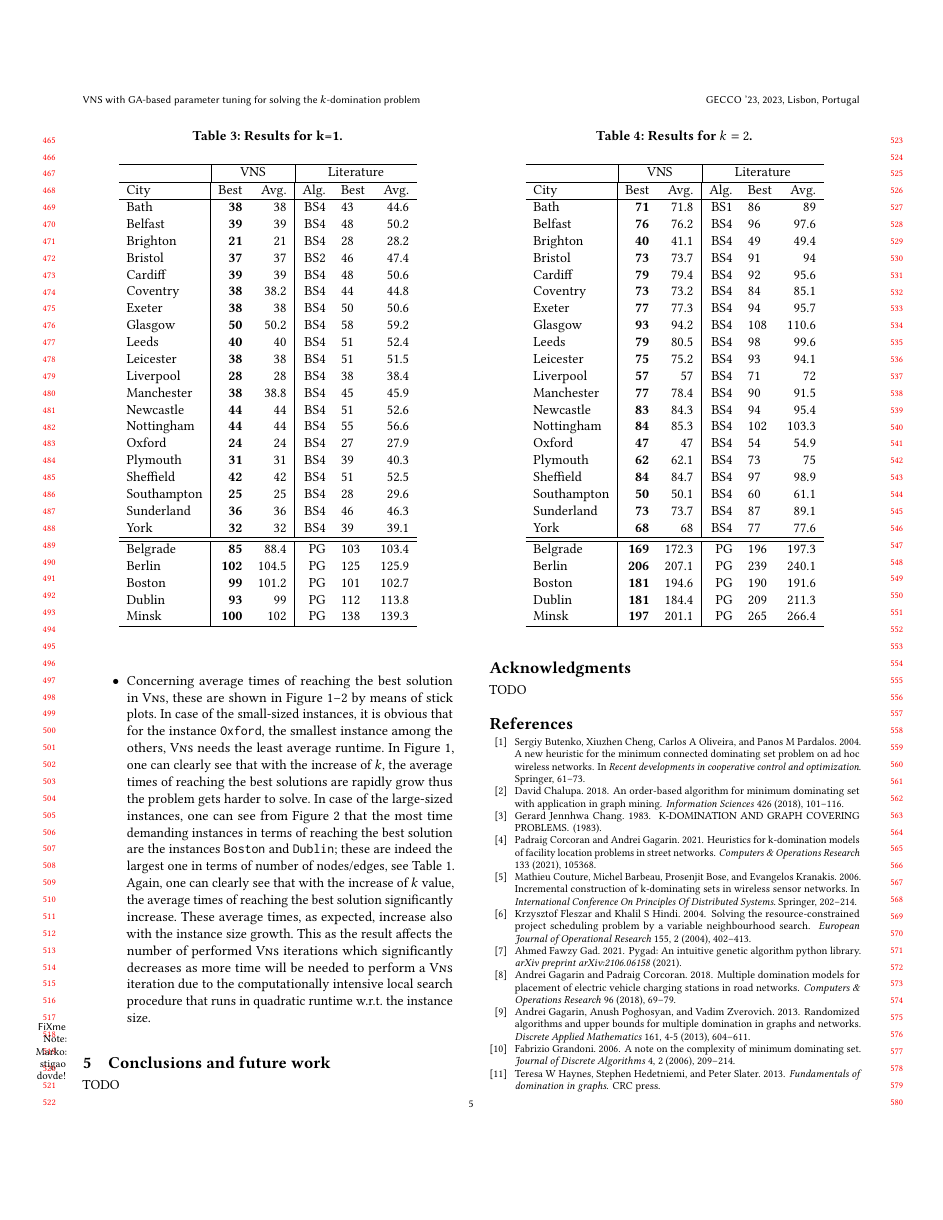
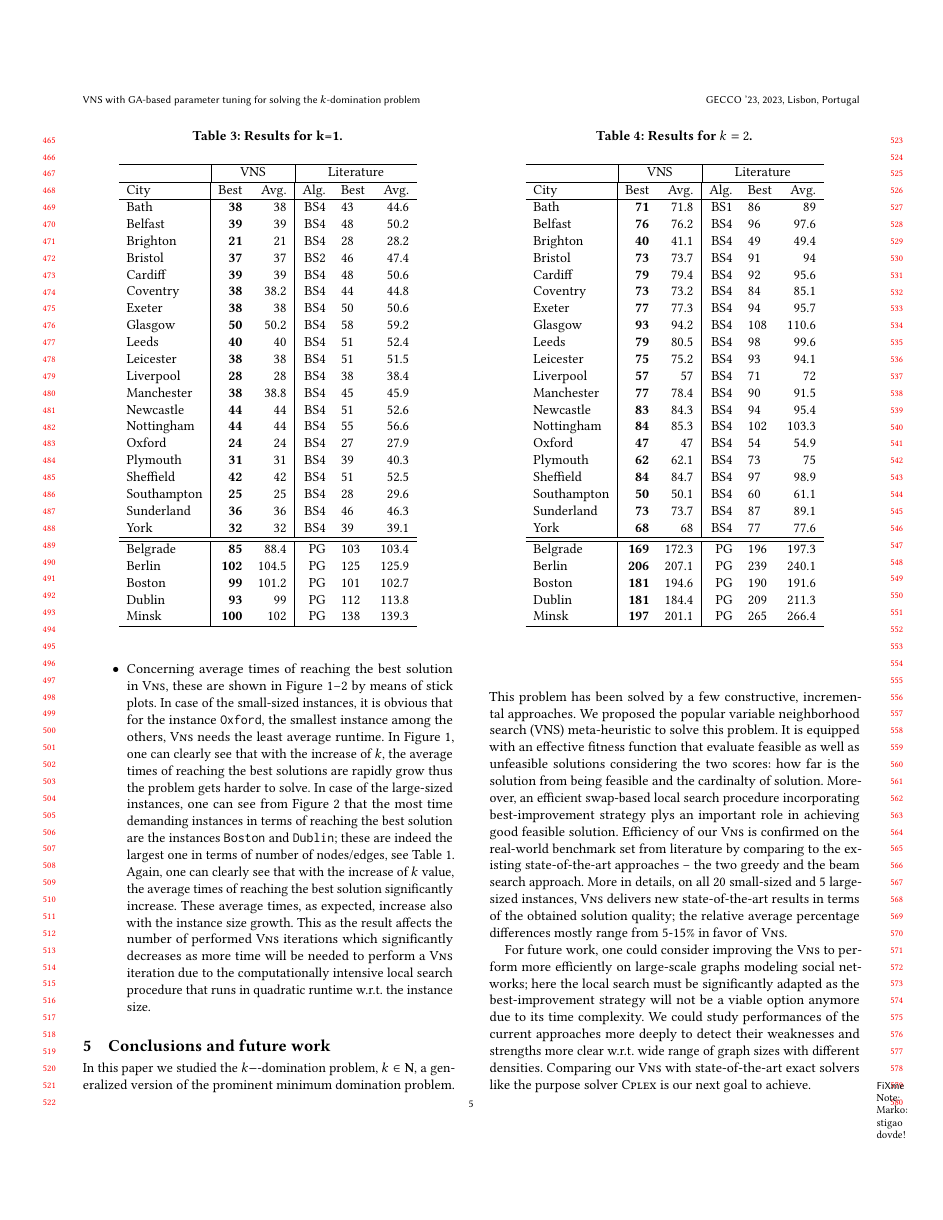
Before and after one commit to mikiMilan/k-domination, a LaTeX paper (doc/gecco_2023_poster.tex): page 5 of 6 before the commit and page 5 of 7 after it. Compiled offline with pdfLaTeX.

Commit message:
Conclusions: drafted

```diff
--- a/doc/gecco_2023_poster.tex
+++ b/doc/gecco_2023_poster.tex
@@ -638,8 +638,13 @@ Oxford	18.758	6.93	23.79
 \end{figure}
 
 \section{Conclusions and future work}
- TODO
 
+
+ In this paper we studied the $k-$-domination problem, $k \in \mathbf{N}$,  a generalized version of the prominent minimum domination problem. This problem has been solved by a few constructive, incremental approaches. We proposed the popular variable neighborhood search (VNS) meta-heuristic to solve this problem. It is equipped with an effective fitness function that evaluate feasible as well as unfeasible solutions considering the two scores: how far is the solution from being feasible and the cardinalty of   solution.  Moreover, an efficient swap-based local search procedure incorporating best-improvement strategy plys an important role in achieving good feasible solution.  Efficiency of our \textsc{Vns} is confirmed on the real-world benchmark set from literature by comparing to the existing state-of-the-art approaches -- the two greedy and the beam search approach. More in details, on all 20 small-sized and 5 large-sized instances, \textsc{Vns} delivers new state-of-the-art results in terms of the obtained solution quality; the relative average percentage differences mostly range from 5-15\% in favor of \textsc{Vns}.
+
+ For future work, one could consider improving the \textsc{Vns} to perform more efficiently on large-scale graphs modeling social networks; here the local search must be significantly adapted as the best-improvement strategy will not be a viable option anymore due to  its time complexity.  We could study performances of the current approaches more deeply to detect their weaknesses and strengths more clear w.r.t.\  wide range of graph sizes with different densities. Comparing our \textsc{Vns} with state-of-the-art exact solvers like the purpose solver \textsc{Cplex}  is our next goal to achieve.
+
+  \fxnote{Marko: stigao dovde!}
 \section*{Acknowledgments}
 TODO
 %%
```
Also changed, not shown: doc/gecco_2023_poster.tex (2 more changed lines).
